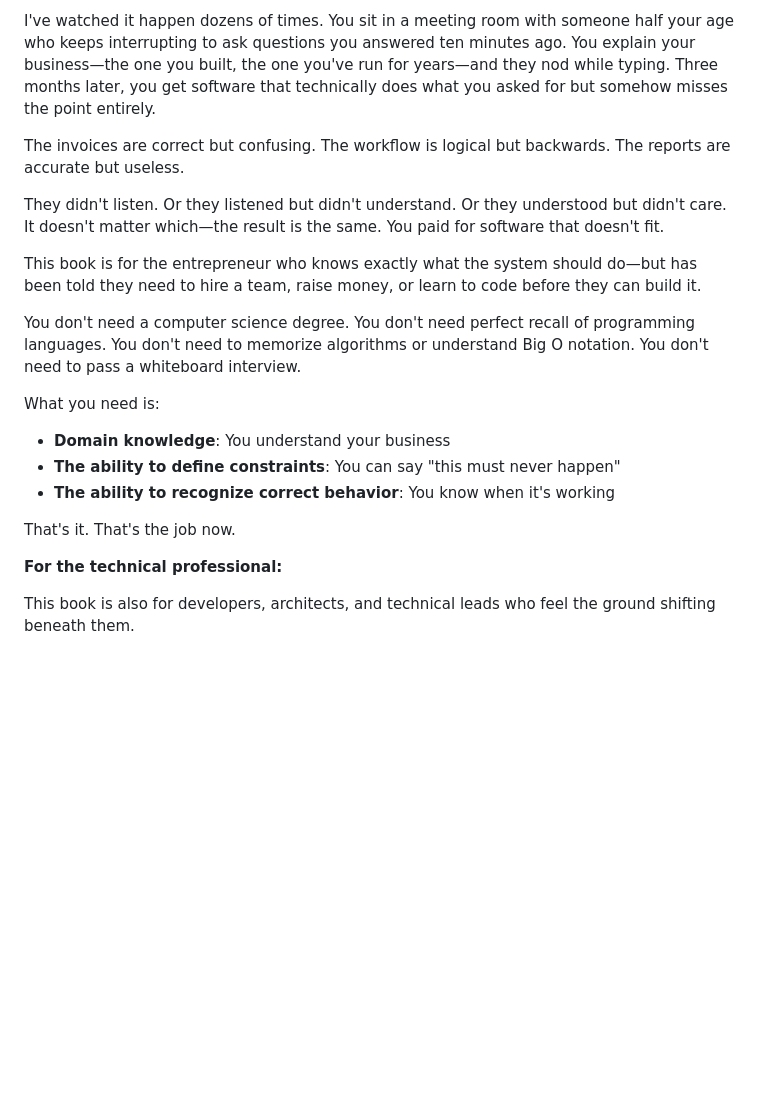
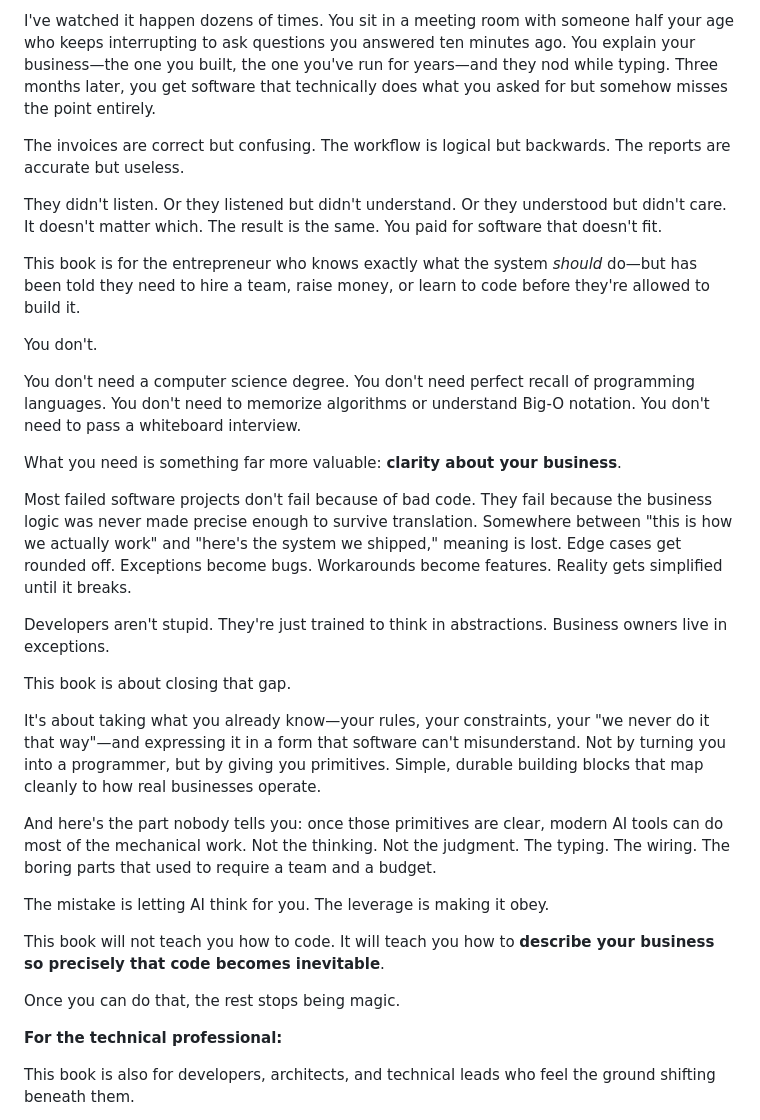
Before and after one commit to nestorwheelock/django-primitives, a Markdown page: docs/book/00-introduction.md, the part around the change. GitHub-like rendering; blank space fills up the shorter version.

Commit message:
docs(book): sharpen 'non-technical idea maker' section
- Add 'clarity about your business' as the key requirement
- Explain why software fails (business logic not precise enough)
- 'Developers think in abstractions, business owners live in exceptions'
- Introduce primitives as durable building blocks
- 'The mistake is letting AI think for you. The leverage is making it obey.'
- 'Describe your business so precisely that code becomes inevitable'

```diff
--- a/docs/book/00-introduction.md
+++ b/docs/book/00-introduction.md
@@ -12,21 +12,39 @@ This book is for business owners who are tired of explaining their domain to dev
 
 I've watched it happen dozens of times. You sit in a meeting room with someone half your age who keeps interrupting to ask questions you answered ten minutes ago. You explain your business—the one you built, the one you've run for years—and they nod while typing. Three months later, you get software that technically does what you asked for but somehow misses the point entirely.
 
-The invoices are correct but confusing. The workflow is logical but backwards. The reports are accurate but useless.
+The invoices are correct but confusing.
+The workflow is logical but backwards.
+The reports are accurate but useless.
 
-They didn't listen. Or they listened but didn't understand. Or they understood but didn't care. It doesn't matter which—the result is the same. You paid for software that doesn't fit.
+They didn't listen. Or they listened but didn't understand. Or they understood but didn't care. It doesn't matter which. The result is the same. You paid for software that doesn't fit.
 
-This book is for the entrepreneur who knows exactly what the system should do—but has been told they need to hire a team, raise money, or learn to code before they can build it.
+This book is for the entrepreneur who knows exactly what the system *should* do—but has been told they need to hire a team, raise money, or learn to code before they're allowed to build it.
 
-You don't need a computer science degree. You don't need perfect recall of programming languages. You don't need to memorize algorithms or understand Big O notation. You don't need to pass a whiteboard interview.
+You don't.
 
-What you need is:
+You don't need a computer science degree.
+You don't need perfect recall of programming languages.
+You don't need to memorize algorithms or understand Big-O notation.
+You don't need to pass a whiteboard interview.
 
-- **Domain knowledge**: You understand your business
-- **The ability to define constraints**: You can say "this must never happen"
-- **The ability to recognize correct behavior**: You know when it's working
+What you need is something far more valuable: **clarity about your business**.
 
-That's it. That's the job now.
+Most failed software projects don't fail because of bad code. They fail because the business logic was never made precise enough to survive translation. Somewhere between "this is how we actually work" and "here's the system we shipped," meaning is lost. Edge cases get rounded off. Exceptions become bugs. Workarounds become features. Reality gets simplified until it breaks.
+
+Developers aren't stupid. They're just trained to think in abstractions. Business owners live in exceptions.
+
+This book is about closing that gap.
+
+It's about taking what you already know—your rules, your constraints, your "we never do it that way"—and expressing it in a form that software can't misunderstand. Not by turning you into a programmer, but by giving you primitives. Simple, durable building blocks that map cleanly to how real businesses operate.
+
+And here's the part nobody tells you: once those primitives are clear, modern AI tools can do most of the mechanical work. Not the thinking. Not the judgment. The typing. The wiring. The boring parts that used to require a team and a budget.
+
+The mistake is letting AI think for you.
+The leverage is making it obey.
+
+This book will not teach you how to code. It will teach you how to **describe your business so precisely that code becomes inevitable**.
+
+Once you can do that, the rest stops being magic.
 
 **For the technical professional:**
 
```
